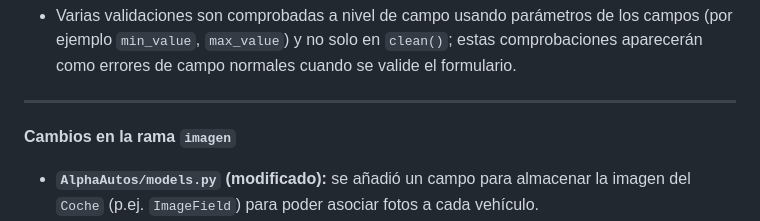
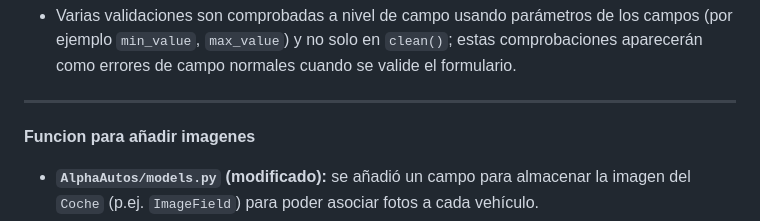
Before and after one commit to JoseMi-1222/Concesionario_AlphaAutos, a Markdown page: README.md, the part around the change. Rendered like a GitHub page.

```diff
--- a/README.md
+++ b/README.md
@@ -338,7 +338,7 @@ Notas adicionales:
 
 ---
 
-**Cambios en la rama `imagen`**
+**Funcion para añadir imagenes**
 
 - **`AlphaAutos/models.py` (modificado):** se añadió un campo para almacenar la imagen del `Coche` (p.ej. `ImageField`) para poder asociar fotos a cada vehículo.
 - **`AlphaAutos/migrations/0004_coche_imagen.py` (añadida):** migración que crea el nuevo campo de imagen en la base de datos.
```
